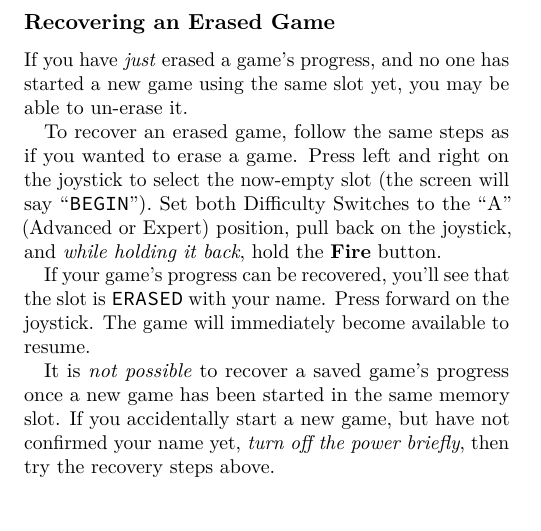
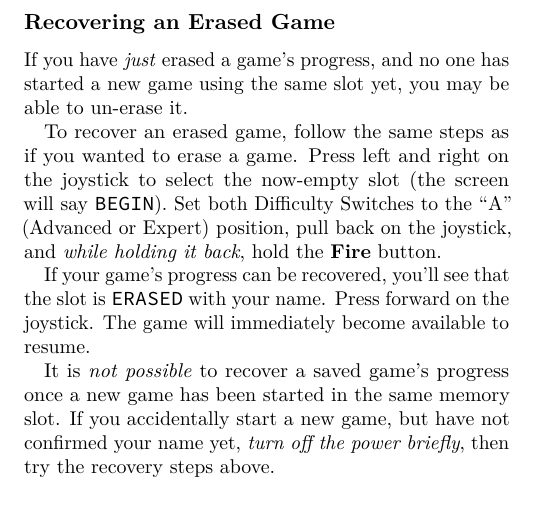
Before and after one commit to brpocock/grizzards, a LaTeX thesis (Manual/Grizzards.tex): part of one column of page 13 of 19, cut so that both start at the same text. Compiled offline with LuaLaTeX.

Commit message:
no need for quotes, the font is sufficient.

```diff
--- a/Manual/Grizzards.tex
+++ b/Manual/Grizzards.tex
@@ -864,7 +864,7 @@ a new game using the same slot yet, you may be able to un-erase it.
 
 To recover  an erased game,  follow the same steps  as if you  wanted to
 erase  a game.  Press  left and  right  on the  joystick  to select  the
-now-empty  slot  (the  screen  will say  ``\texttt{BEGIN}'').  Set  both
+now-empty  slot  (the  screen  will say  \texttt{BEGIN}).  Set  both
 Difficulty Switches  to the  ``A'' (Advanced  or Expert)  position, pull
 back  on  the joystick,  and  \emph{while  holding  it back},  hold  the
 \textbf{Fire} button.
```
